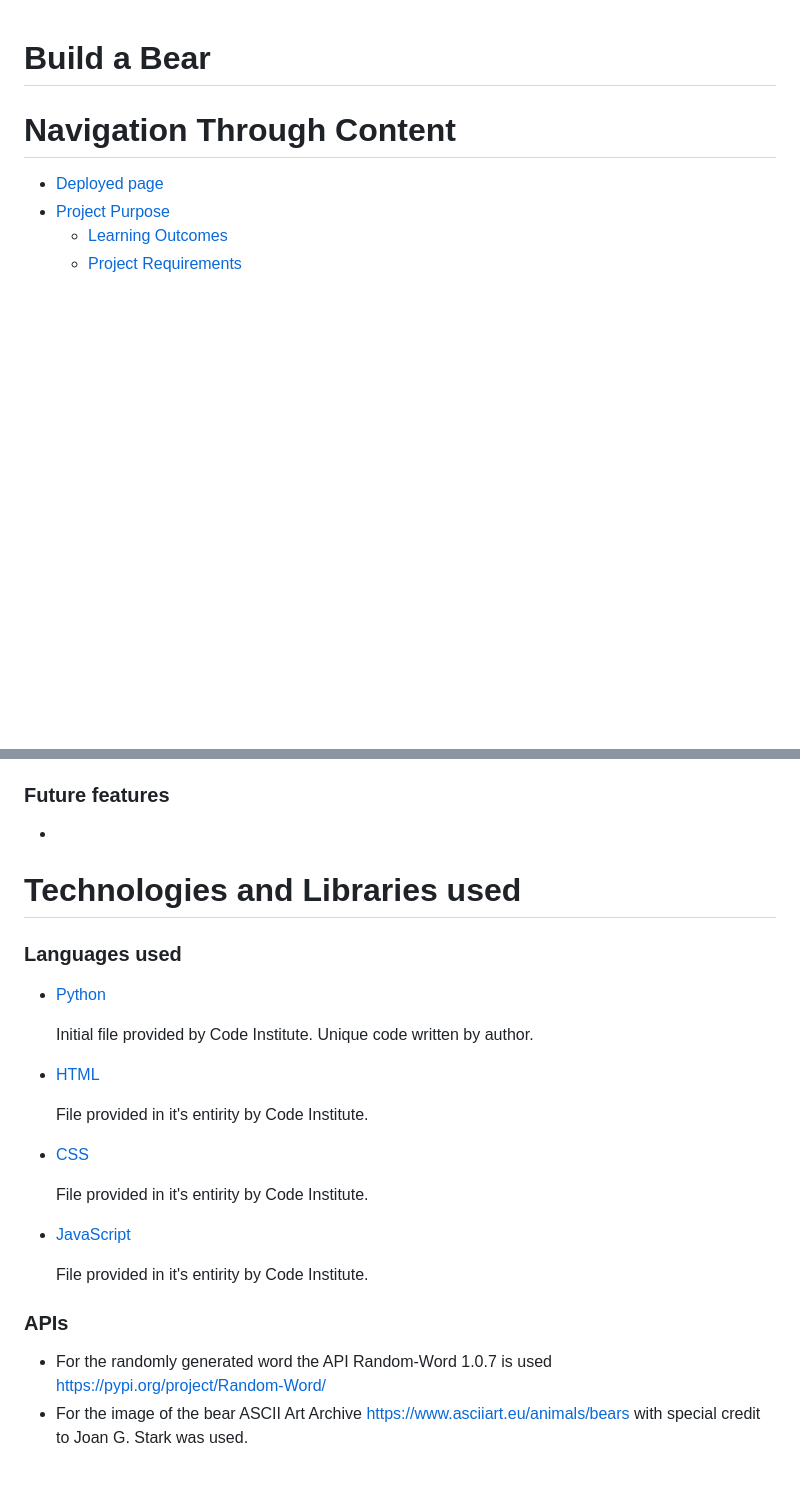
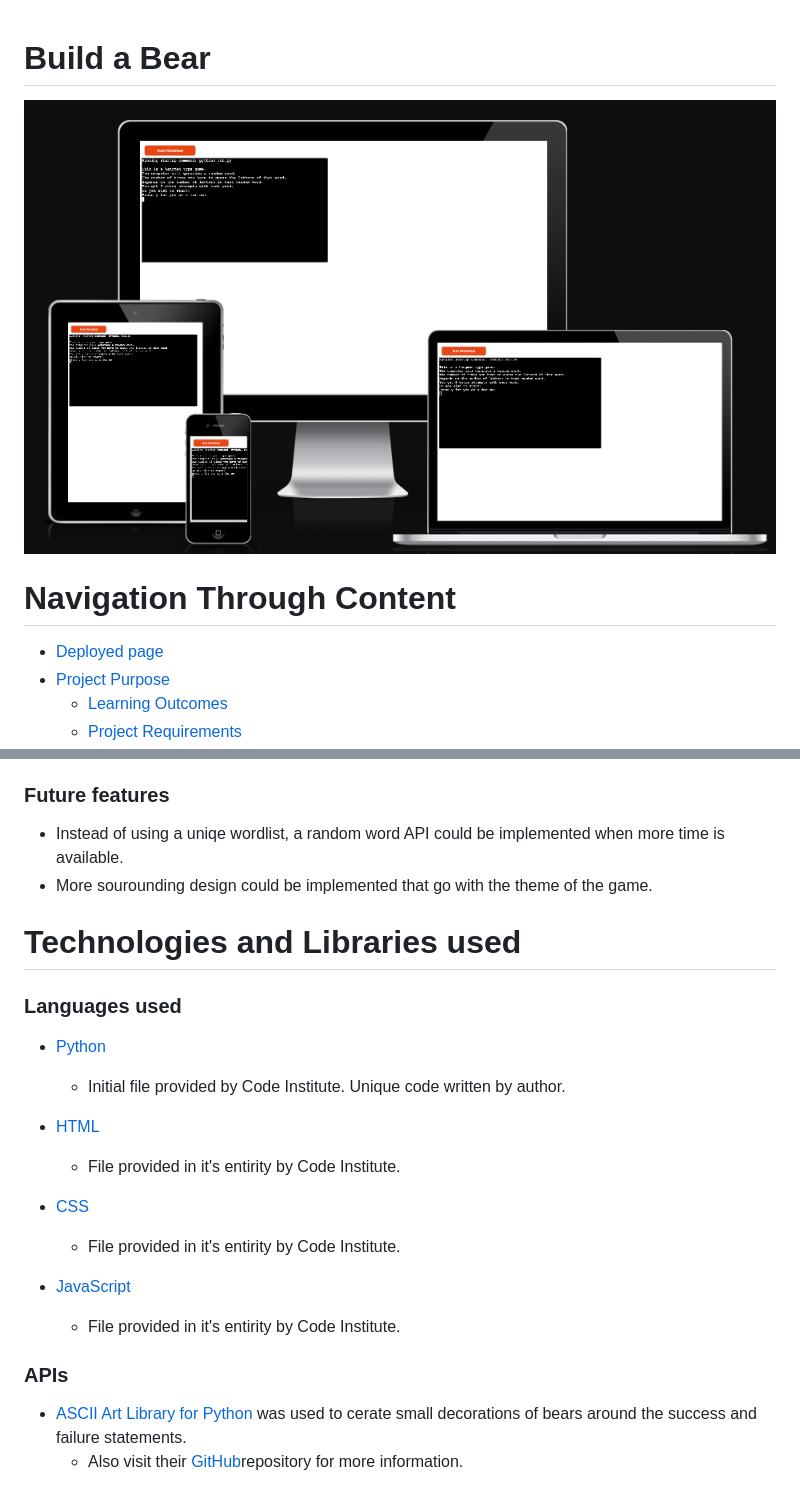
Before and after one commit to mikakallberg/Project-Protfolio-3, a Markdown page: README.md, 2 parts joined by grey strips. GitHub-like rendering; pictures changed too: assets/images/amiresponsive.png (added); blank space fills up the shorter version.

```diff
--- a/README.md
+++ b/README.md
@@ -1,4 +1,5 @@
 # Build a Bear
+![Am I Responiv](assets/images/amiresponsive.png)
 
 # Navigation Through Content
 * [Deployed page](https://mikakallberg-build-a-bear.herokuapp.com/)
@@ -108,7 +109,8 @@ Initial Plan page 1.                                 | Initial Plan page 2
 
 
 ### Future features
--
+- Instead of using a uniqe wordlist, a random word API could be implemented when more time is available.
+- More sourounding design could be implemented that go with the theme of the game.
 
 
 # Technologies and Libraries used
@@ -116,20 +118,20 @@ Initial Plan page 1.                                 | Initial Plan page 2
 ### Languages used
 - [Python](https://www.python.org/doc/essays/blurb/)
 
-    Initial file provided by Code Institute. Unique code written by author.
+    - Initial file provided by Code Institute. Unique code written by author.
 
 - [HTML](https://www.w3schools.com/html/html_intro.asp)
 
-    File provided in it's entirity by Code Institute.
+    - File provided in it's entirity by Code Institute.
 
 - [CSS](https://www.w3schools.com/css/css_intro.asp)
 
-    File provided in it's entirity by Code Institute.
+    - File provided in it's entirity by Code Institute.
 
 - [JavaScript](https://developer.mozilla.org/en-US/docs/Learn/JavaScript/First_steps/What_is_JavaScript)
 
-    File provided in it's entirity by Code Institute.
+    - File provided in it's entirity by Code Institute.
 ### APIs
-- For the randomly generated word the API Random-Word 1.0.7 is used https://pypi.org/project/Random-Word/
-- For the image of the bear ASCII Art Archive https://www.asciiart.eu/animals/bears with special credit to Joan G. Stark was used.
+- [ASCII Art Library for Python](https://pypi.org/project/art/) was used to cerate small decorations of bears around the success and failure statements.
+   - Also visit their [GitHub](https://github.com/sepandhaghighi/art)repository for more information.
 
```
Also changed, not shown: other parts of README.md (+3 -38 lines), test.md (added, +107 -0 lines), assets/images/no_input_test.png (added), assets/images/user_choose_to_restart.png (added), assets/images/wrong_input_at_start.png (added), assets/images/yes_to_play.png (added).
